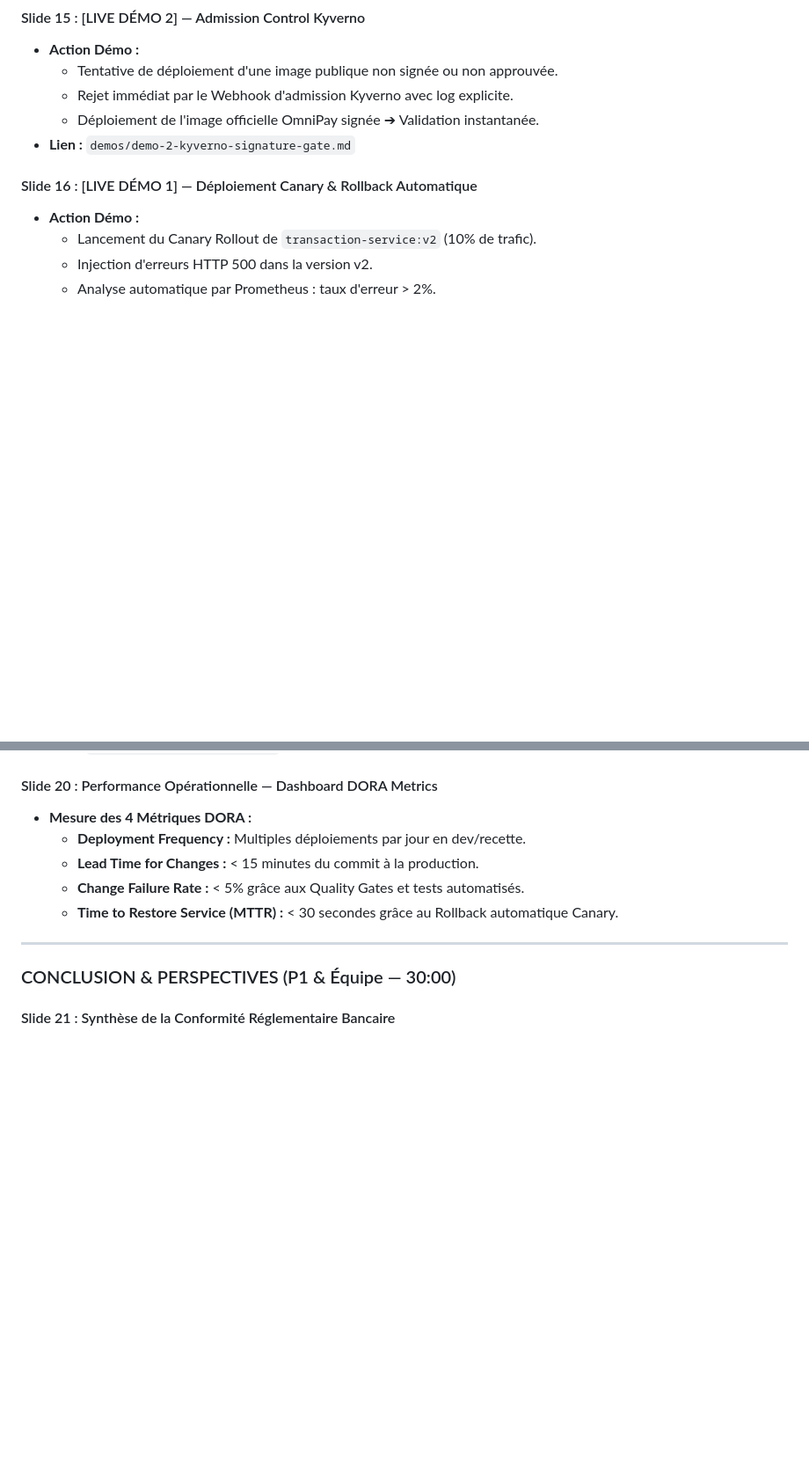
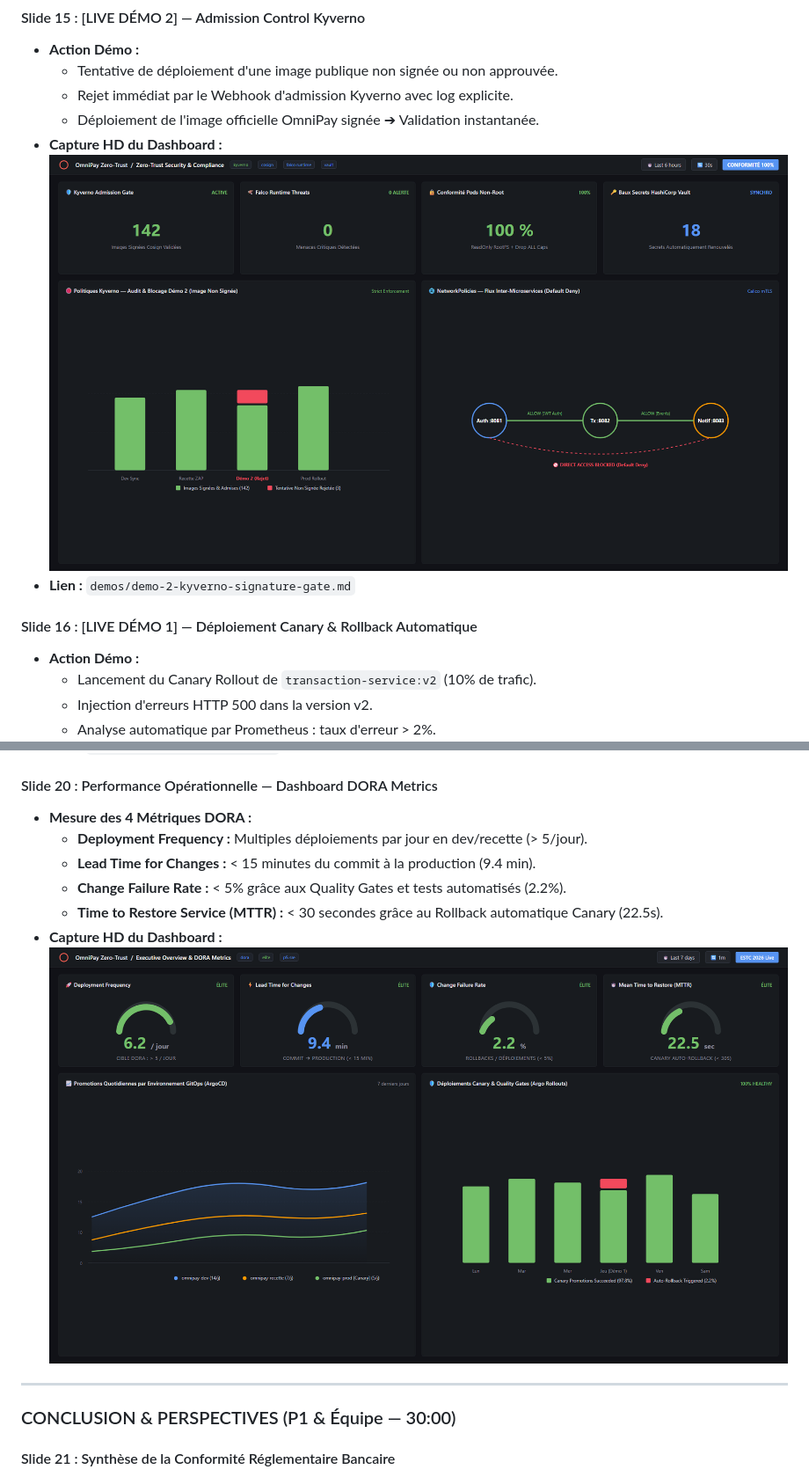
Before and after one commit to achmaouiayoub120-beep/omnipay-app, a Markdown page: docs/soutenance/slides-soutenance-omnipay.md, 2 parts joined by grey strips. Shown at 88% size. GitHub-like rendering; pictures changed too: docs/assets/dashboards/dashboard-dora-metrics.png (added), docs/assets/dashboards/dashboard-zero-trust-security.png (added); blank space fills up the shorter version.

Commit message:
docs(slides): integrer captures HD des 3 dashboards Grafana (TSK-P5-17)

```diff
--- a/docs/soutenance/slides-soutenance-omnipay.md
+++ b/docs/soutenance/slides-soutenance-omnipay.md
@@ -164,6 +164,8 @@
   - Tentative de déploiement d'une image publique non signée ou non approuvée.
   - Rejet immédiat par le Webhook d'admission Kyverno avec log explicite.
   - Déploiement de l'image officielle OmniPay signée ➔ Validation instantanée.
+- **Capture HD du Dashboard :**
+  ![Zero-Trust Security & Compliance](../assets/dashboards/dashboard-zero-trust-security.png)
 - **Lien :** `demos/demo-2-kyverno-signature-gate.md`
 
 #### Slide 16 : [LIVE DÉMO 1] — Déploiement Canary & Rollback Automatique
@@ -200,10 +204,12 @@
 
 #### Slide 20 : Performance Opérationnelle — Dashboard DORA Metrics
 - **Mesure des 4 Métriques DORA :**
-  - **Deployment Frequency :** Multiples déploiements par jour en dev/recette.
-  - **Lead Time for Changes :** < 15 minutes du commit à la production.
-  - **Change Failure Rate :** < 5% grâce aux Quality Gates et tests automatisés.
-  - **Time to Restore Service (MTTR) :** < 30 secondes grâce au Rollback automatique Canary.
+  - **Deployment Frequency :** Multiples déploiements par jour en dev/recette (> 5/jour).
+  - **Lead Time for Changes :** < 15 minutes du commit à la production (9.4 min).
+  - **Change Failure Rate :** < 5% grâce aux Quality Gates et tests automatisés (2.2%).
+  - **Time to Restore Service (MTTR) :** < 30 secondes grâce au Rollback automatique Canary (22.5s).
+- **Capture HD du Dashboard :**
+  ![DORA Metrics Executive Dashboard](../assets/dashboards/dashboard-dora-metrics.png)
 
 ---
 
```
Also changed, not shown: other parts of docs/soutenance/slides-soutenance-omnipay.md (+2 -0 lines), docs/assets/dashboards/dashboard-golden-signals.png (added).
